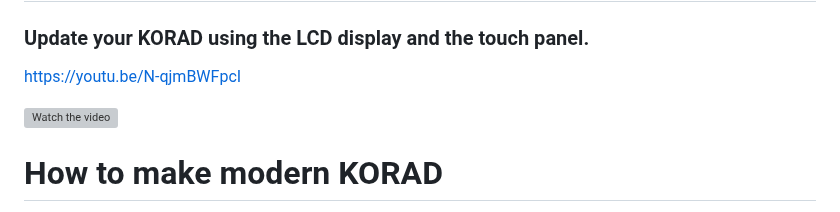
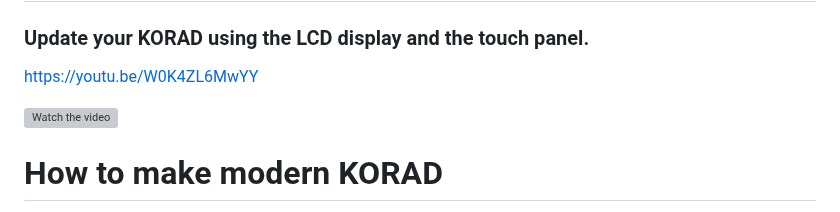
Before and after one commit to profi-max/Modern_KORAD, a Markdown page: README.md, the part around one of its changes. Rendered like a GitHub page; grey boxes are pictures that could not be loaded.

```diff
--- a/README.md
+++ b/README.md
@@ -1,4 +1,4 @@
 # Modern KORAD
 ### Update your KORAD using the LCD display and the touch panel.
-https://youtu.be/N-qjmBWFpcI
+https://youtu.be/W0K4ZL6MwYY
 
```
Also changed, not shown: other parts of README.md (+1 -1 lines).
